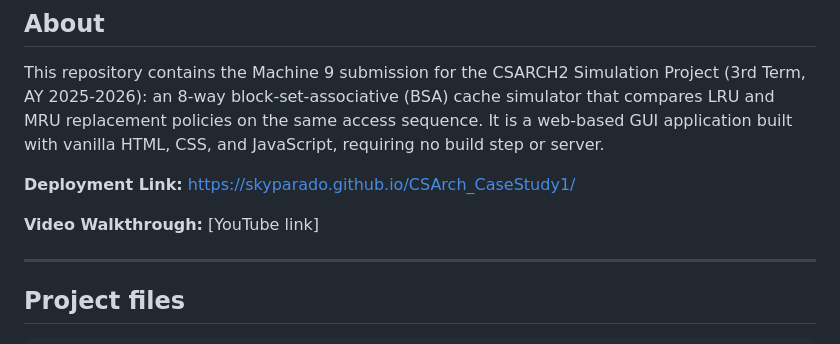
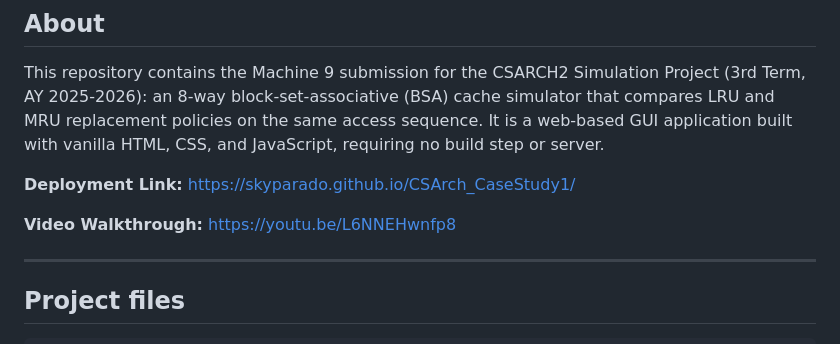
Before and after one commit to skyparado/CSArch_CaseStudy1, a Markdown page: README.md, the part around the change. GitHub-like rendering.

Commit message:
updated readme, inserted yt link

```diff
--- a/README.md
+++ b/README.md
@@ -28,7 +28,7 @@ build step or server.
 
 **Deployment Link:** https://skyparado.github.io/CSArch_CaseStudy1/
 
-**Video Walkthrough:** [YouTube link]
+**Video Walkthrough:** https://youtu.be/L6NNEHwnfp8
 
 ---
 
```
